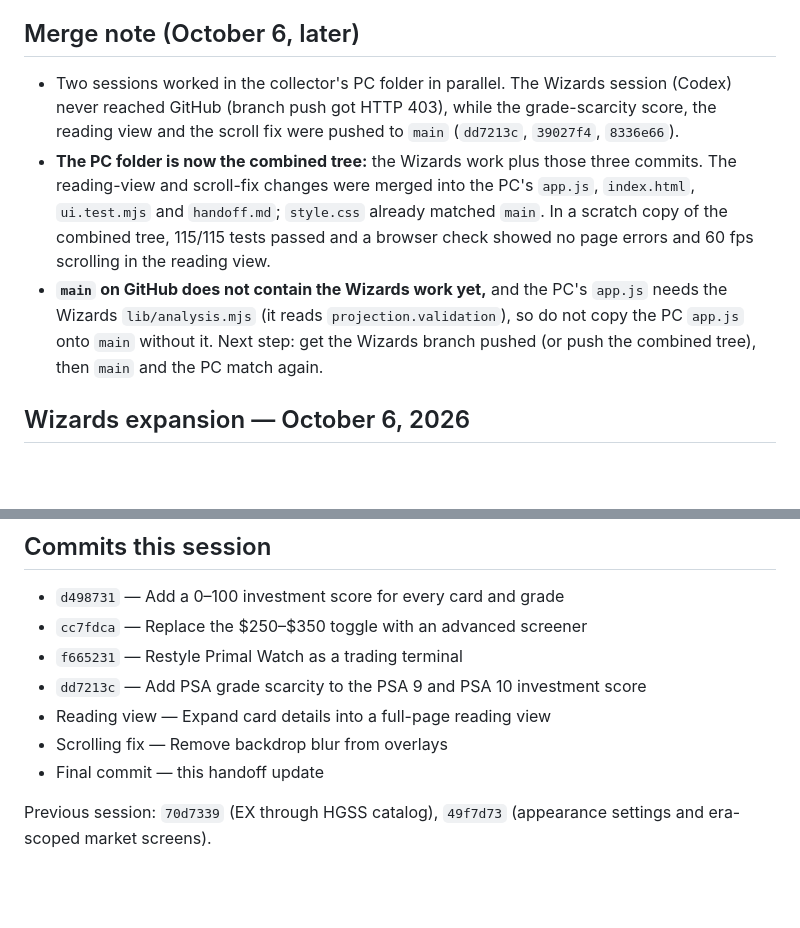
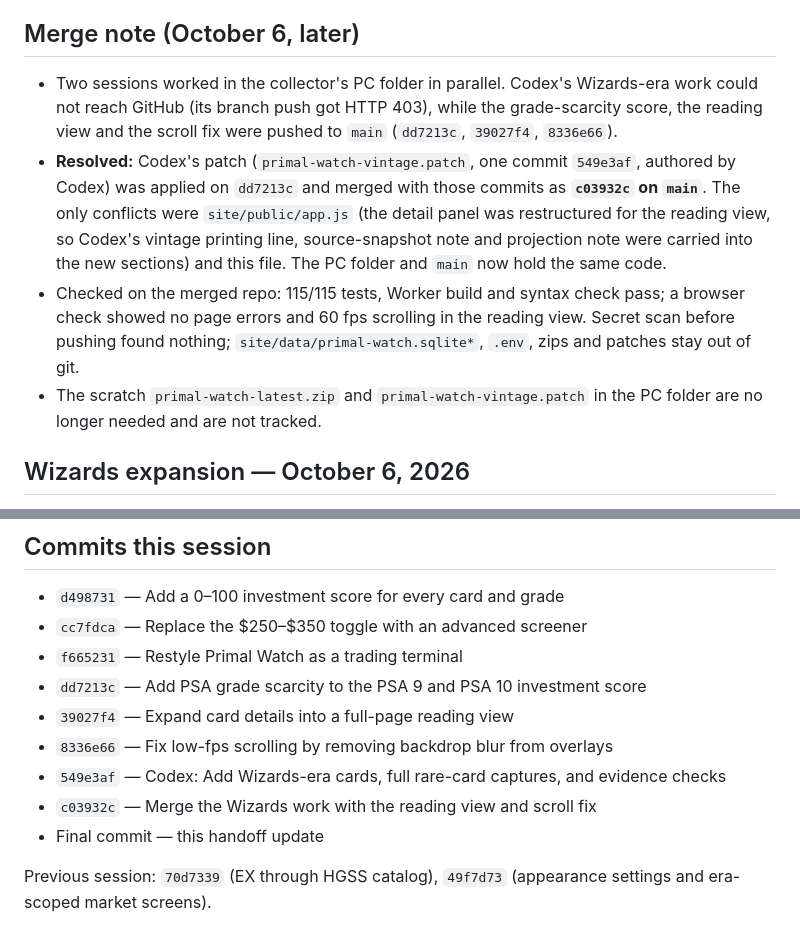
Before and after one commit to d-roads/pokemon, a Markdown page: handoff.md, 2 parts joined by grey strips. Drawn GitHub-style; blank space fills up the shorter version.

Commit message:
Update handoff: Wizards work and reading view are merged on main
Co-Authored-By: Claude Sonnet 5.5 <noreply@anthropic.com>
Claude-Session: https://claude.ai/code/session_01LJ34bB8QiLbKEAd5PSgkpd

```diff
--- a/handoff.md
+++ b/handoff.md
@@ -5,9 +5,10 @@ Updated: October 6, 2026 Pacific. Repository: `d-roads/pokemon`, branch `main`.
 
 ## Merge note (October 6, later)
 
-- Two sessions worked in the collector's PC folder in parallel. The Wizards session (Codex) never reached GitHub (branch push got HTTP 403), while the grade-scarcity score, the reading view and the scroll fix were pushed to `main` (`dd7213c`, `39027f4`, `8336e66`).
-- **The PC folder is now the combined tree:** the Wizards work plus those three commits. The reading-view and scroll-fix changes were merged into the PC's `app.js`, `index.html`, `ui.test.mjs` and `handoff.md`; `style.css` already matched `main`. In a scratch copy of the combined tree, 115/115 tests passed and a browser check showed no page errors and 60 fps scrolling in the reading view.
-- **`main` on GitHub does not contain the Wizards work yet,** and the PC's `app.js` needs the Wizards `lib/analysis.mjs` (it reads `projection.validation`), so do not copy the PC `app.js` onto `main` without it. Next step: get the Wizards branch pushed (or push the combined tree), then `main` and the PC match again.
+- Two sessions worked in the collector's PC folder in parallel. Codex's Wizards-era work could not reach GitHub (its branch push got HTTP 403), while the grade-scarcity score, the reading view and the scroll fix were pushed to `main` (`dd7213c`, `39027f4`, `8336e66`).
+- **Resolved:** Codex's patch (`primal-watch-vintage.patch`, one commit `549e3af`, authored by Codex) was applied on `dd7213c` and merged with those commits as **`c03932c` on `main`**. The only conflicts were `site/public/app.js` (the detail panel was restructured for the reading view, so Codex's vintage printing line, source-snapshot note and projection note were carried into the new sections) and this file. The PC folder and `main` now hold the same code.
+- Checked on the merged repo: 115/115 tests, Worker build and syntax check pass; a browser check showed no page errors and 60 fps scrolling in the reading view. Secret scan before pushing found nothing; `site/data/primal-watch.sqlite*`, `.env`, zips and patches stay out of git.
+- The scratch `primal-watch-latest.zip` and `primal-watch-vintage.patch` in the PC folder are no longer needed and are not tracked.
 
 ## Wizards expansion — October 6, 2026
 
@@ -217,8 +218,10 @@ Goal was to add Sharp, Framer Motion, Lighthouse CI, Sentry, RemixIcon and Zod.
 - `cc7fdca` — Replace the $250–$350 toggle with an advanced screener
 - `f665231` — Restyle Primal Watch as a trading terminal
 - `dd7213c` — Add PSA grade scarcity to the PSA 9 and PSA 10 investment score
-- Reading view — Expand card details into a full-page reading view
-- Scrolling fix — Remove backdrop blur from overlays
+- `39027f4` — Expand card details into a full-page reading view
+- `8336e66` — Fix low-fps scrolling by removing backdrop blur from overlays
+- `549e3af` — Codex: Add Wizards-era cards, full rare-card captures, and evidence checks
+- `c03932c` — Merge the Wizards work with the reading view and scroll fix
 - Final commit — this handoff update
 
 Previous session: `70d7339` (EX through HGSS catalog), `49f7d73` (appearance settings and era-scoped market screens).
```
